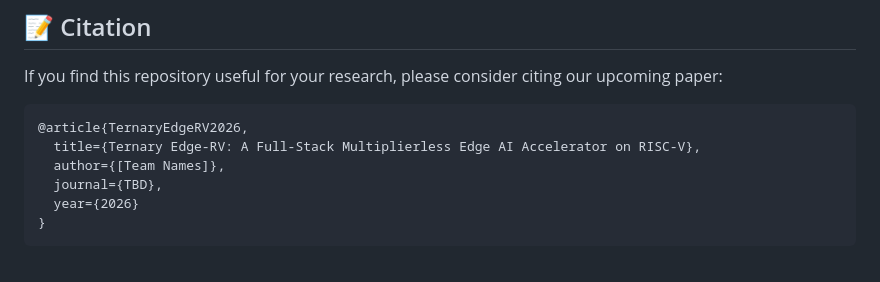
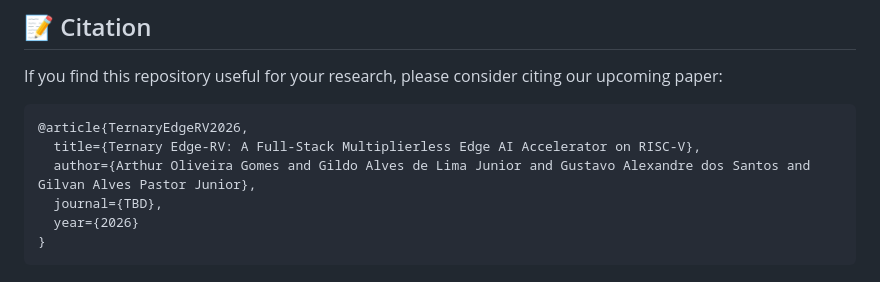
Before and after one commit to arthur-og/TernaryEdge-RV, a Markdown page: README.md, the part around one of its changes. Drawn GitHub-style.

Commit message:
README repair

````diff
--- a/README.md
+++ b/README.md
@@ -118,7 +118,7 @@ If you find this repository useful for your research, please consider citing our
 ```bibtex
 @article{TernaryEdgeRV2026,
   title={Ternary Edge-RV: A Full-Stack Multiplierless Edge AI Accelerator on RISC-V},
-  author={[Team Names]},
+  author={Arthur Oliveira Gomes and Gildo Alves de Lima Junior and Gustavo Alexandre dos Santos and Gilvan Alves Pastor Junior},
   journal={TBD},
   year={2026}
 }
````
Also changed, not shown: other parts of README.md (+3 -3 lines).
